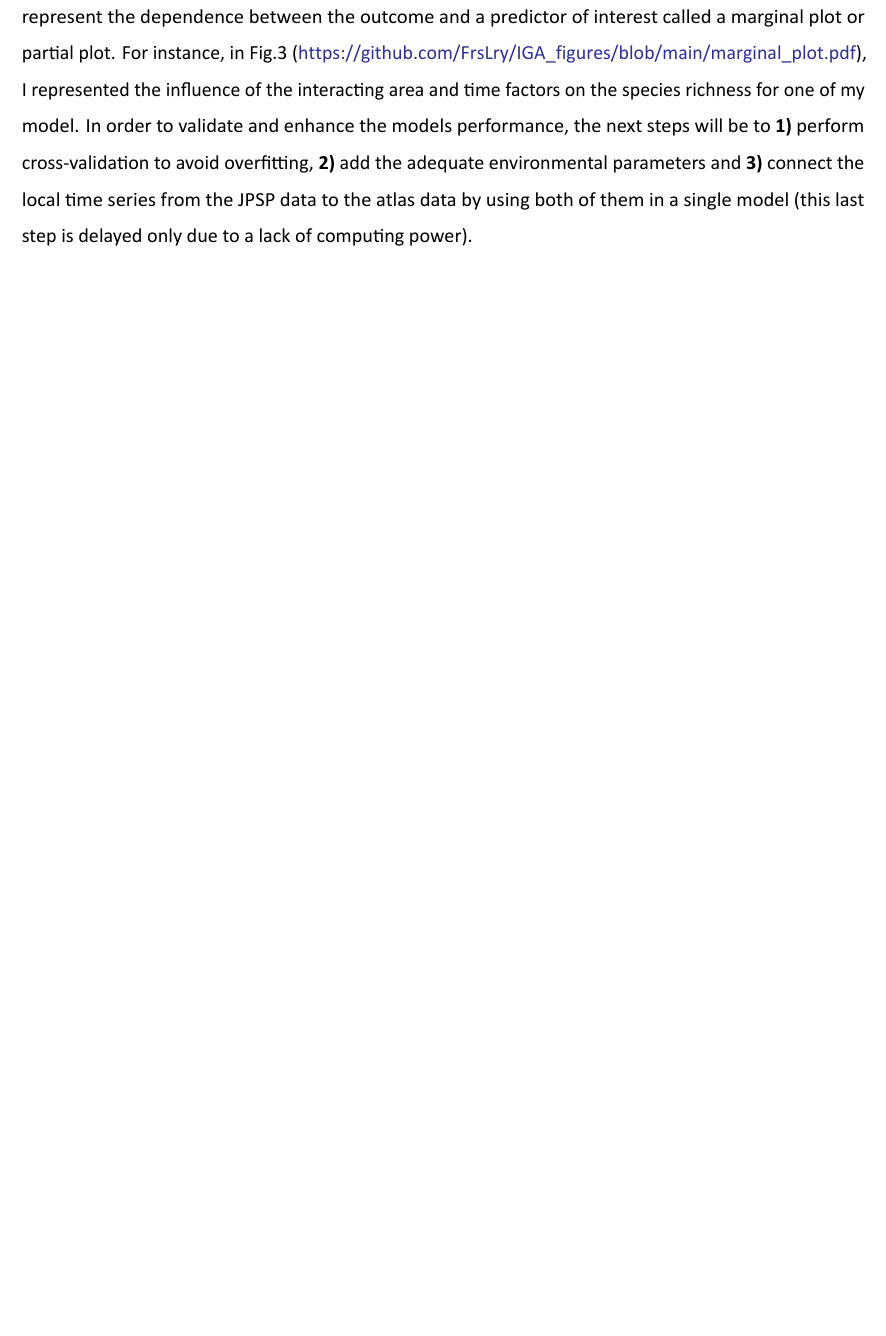
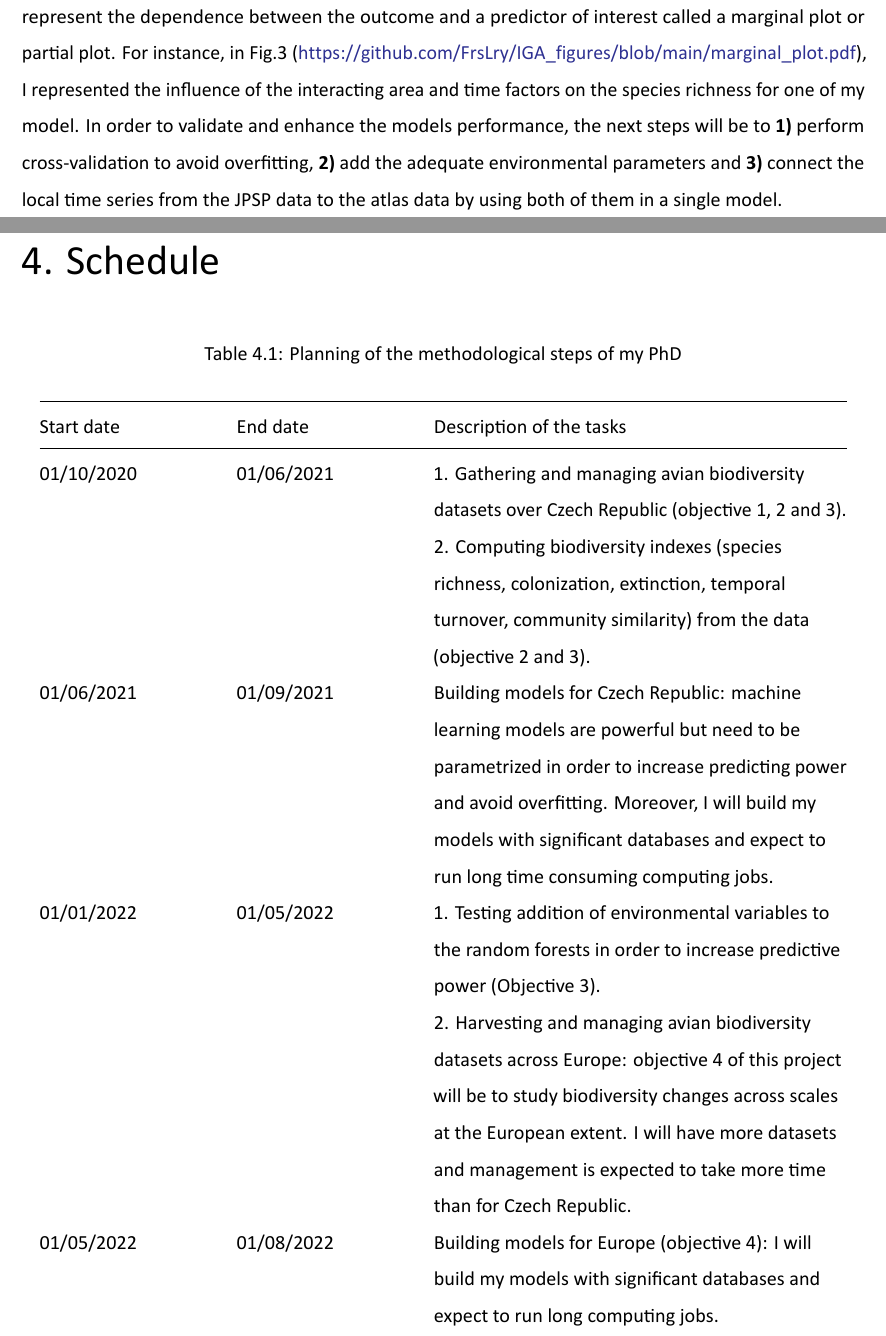
Before and after one commit to FrsLry/phd_methodology, a LaTeX thesis (docs/phd.tex): part of page 12 of 14 before the commit and two parts of pages 10 and 11 of 14 after it, the two joined at a grey line, cut so that both start at the same text, the shorter picture padded with empty space. The pictures show the PDF file docs/phd.pdf that the author committed with the source.

Commit message:
adding the schedule

```diff
--- a/docs/phd.tex
+++ b/docs/phd.tex
@@ -359,8 +356,70 @@ predictor of interest called a marginal plot or partial plot. For instance, in F
 interacting area and time factors on the species richness for one of my model. In order to validate and
 enhance the models performance, the next steps will be to \textbf{1)} perform cross-validation to avoid
 overfitting, \textbf{2)} add the adequate environmental parameters and \textbf{3)} connect the local time series from
-the JPSP data to the atlas data by using both of them in a single model (this last step is delayed only
-due to a lack of computing power).
+the JPSP data to the atlas data by using both of them in a single model.
+
+\hypertarget{schedule}{%
+\chapter{Schedule}\label{schedule}}
+
+\begin{longtable}[]{@{}lll@{}}
+\caption{\label{tab:sched} Planning of the methodological steps of my PhD}\tabularnewline
+\toprule
+\begin{minipage}[b]{0.21\columnwidth}\raggedright
+Start date\strut
+\end{minipage} & \begin{minipage}[b]{0.21\columnwidth}\raggedright
+End date\strut
+\end{minipage} & \begin{minipage}[b]{0.49\columnwidth}\raggedright
+Description of the tasks\strut
+\end{minipage}\tabularnewline
+\midrule
+\endfirsthead
+\toprule
+\begin{minipage}[b]{0.21\columnwidth}\raggedright
+Start date\strut
+\end{minipage} & \begin{minipage}[b]{0.21\columnwidth}\raggedright
+End date\strut
+\end{minipage} & \begin{minipage}[b]{0.49\columnwidth}\raggedright
+Description of the tasks\strut
+\end{minipage}\tabularnewline
+\midrule
+\endhead
+\begin{minipage}[t]{0.21\columnwidth}\raggedright
+01/10/2020\strut
+\end{minipage} & \begin{minipage}[t]{0.21\columnwidth}\raggedright
+01/06/2021\strut
+\end{minipage} & \begin{minipage}[t]{0.49\columnwidth}\raggedright
+1. Gathering and managing avian biodiversity datasets over Czech Republic (objective 1, 2 and 3). \newline 2. Computing biodiversity indexes (species richness, colonization, extinction, temporal turnover, community similarity) from the data (objective 2 and 3).\strut
+\end{minipage}\tabularnewline
+\begin{minipage}[t]{0.21\columnwidth}\raggedright
+01/06/2021\strut
+\end{minipage} & \begin{minipage}[t]{0.21\columnwidth}\raggedright
+01/09/2021\strut
+\end{minipage} & \begin{minipage}[t]{0.49\columnwidth}\raggedright
+Building models for Czech Republic: machine learning models are powerful but need to be parametrized in order to increase predicting power and avoid overfitting. Moreover, I will build my models with significant databases and expect to run long time consuming computing jobs.\strut
+\end{minipage}\tabularnewline
+\begin{minipage}[t]{0.21\columnwidth}\raggedright
+01/01/2022\strut
+\end{minipage} & \begin{minipage}[t]{0.21\columnwidth}\raggedright
+01/05/2022\strut
+\end{minipage} & \begin{minipage}[t]{0.49\columnwidth}\raggedright
+1. Testing addition of environmental variables to the random forests in order to increase predictive power (Objective 3).\newline 2. Harvesting and managing avian biodiversity datasets across Europe: objective 4 of this project will be to study biodiversity changes across scales at the European extent. I will have more datasets and management is expected to take more time than for Czech Republic.\strut
+\end{minipage}\tabularnewline
+\begin{minipage}[t]{0.21\columnwidth}\raggedright
+01/05/2022\strut
+\end{minipage} & \begin{minipage}[t]{0.21\columnwidth}\raggedright
+01/08/2022\strut
+\end{minipage} & \begin{minipage}[t]{0.49\columnwidth}\raggedright
+Building models for Europe (objective 4): I will build my models with significant databases and expect to run long computing jobs.\strut
+\end{minipage}\tabularnewline
+\begin{minipage}[t]{0.21\columnwidth}\raggedright
+01/08/2022\strut
+\end{minipage} & \begin{minipage}[t]{0.21\columnwidth}\raggedright
+End of the PhD\strut
+\end{minipage} & \begin{minipage}[t]{0.49\columnwidth}\raggedright
+1. Building models for North America: Discussions about collaboration with Dr.~Marta Jarzyna is ongoing in order to apply these developed method to North American breeding birds datasets they have access to. \newline 2. Merging the European and North American models will be a good start to look at a the more global biodiversity changes across different continents. \newline 3. Gathering and merging biodiversity datasets from other part of the globe will give us more insights about the main trend of the avian biodiversity changes at worldwide scale.\strut
+\end{minipage}\tabularnewline
+\bottomrule
+\end{longtable}
 
 
 \singlespacing % reset the spacing of the bibliography style
```
Also changed, not shown: _assets/template.tex (+9 -0 lines), docs/phd.pdf, docs/phd.tex (13 more changed lines), 4 other files.
